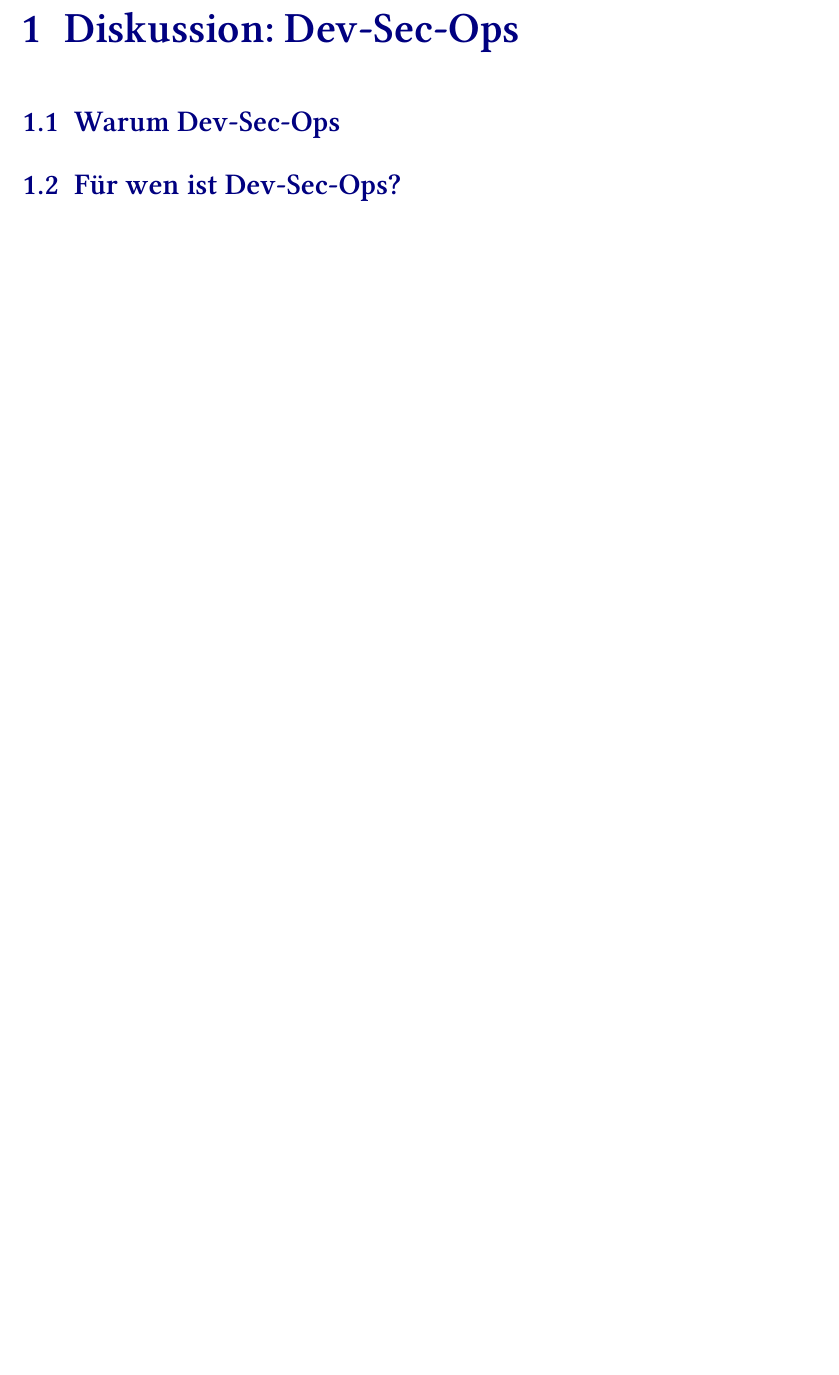
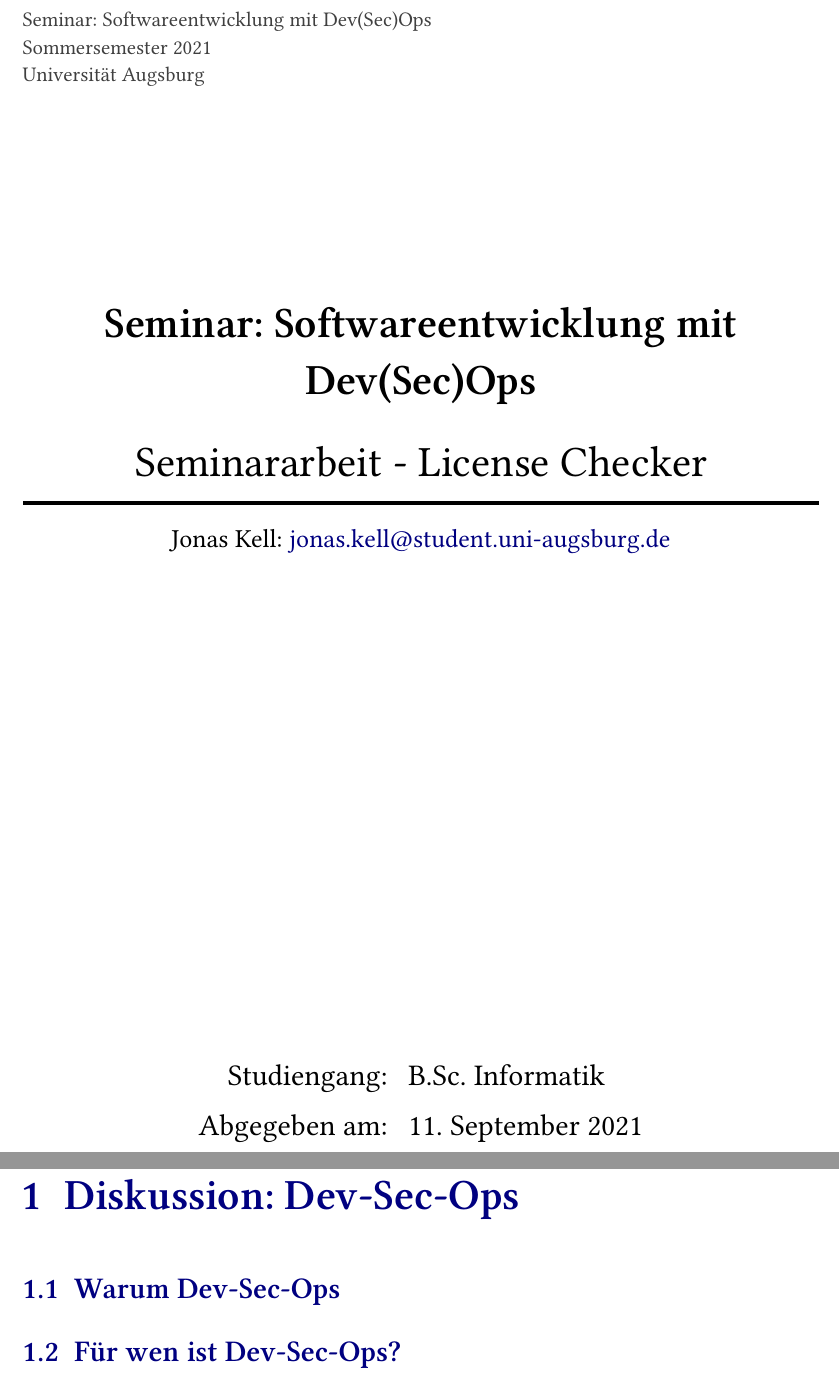
Before and after one commit to jonas-kell/seminar-dev-ops-2021, a LaTeX document (seminar-paper/Seminararbeit_Kell_Dev(Sec)Ops.tex, which reads seminar-paper/titlepage.tex): part of page 2 of 9 before the commit and two parts of pages 1 and 3 of 10 after it, the two joined at a grey line, cut at the place of the change, the shorter picture padded with empty space. Compiled offline with pdfLaTeX.

Commit message:
Title Page added

```diff
--- a/seminar-paper/Seminararbeit_Kell_Dev(Sec)Ops.tex
+++ b/seminar-paper/Seminararbeit_Kell_Dev(Sec)Ops.tex
@@ -12,7 +12,7 @@ toc=bibliographynumbered            %bibliography gets a number and is listed in
 \usepackage[T1]{fontenc}                        %correct encoding of output, technically not needed anymore
 \usepackage[english,ngerman]{babel}             %font that supports German and Englisch
 \usepackage{upgreek}                            %non-cursive Greek letters
-\usepackage[stretch=10,shrink=10,protrusion=true,expansion=true,final]{microtype}                          %prettier blocksatz
+\usepackage[stretch=10,shrink=10,protrusion=true,expansion=true,final]{microtype}                          %prettier Blocksatz
 \usepackage{hyperref}                           %links for everything
 \usepackage{color}                              %allows for setting in different colors
 \usepackage[autooneside=false,automark]{scrlayer-scrpage}%page-style with "Kolumnentitel" (title of current chapter is displayed at the top)
@@ -28,7 +28,7 @@ toc=bibliographynumbered            %bibliography gets a number and is listed in
 \usepackage[onehalfspacing]{setspace}           %control the spacing between lines and in enumeration lists
 \usepackage[backend=biber, style=phys, biblabel=brackets]{biblatex}         %citations with "modern" backend and an physics-accepted citation style
 \usepackage{graphicx}                           %work with graphics
-\usepackage{ragged2e}                           %ragged-commands (nicht-blocksatz einstellung)
+\usepackage{ragged2e}                           %ragged-commands (nicht-Blocksatz Einstellung)
 \usepackage{pdfpages}                           %allows including of pdfs into this pdf
 \usepackage{booktabs}                           %better table formatting
 \usepackage{multicol}                           %allows for the definition of multi-columns in tables
@@ -38,7 +38,7 @@ toc=bibliographynumbered            %bibliography gets a number and is listed in
 \usepackage{pgfplots}                           %better plotting with tikz
 \usepackage{float}                              %provides the "H" option for forcing placement of a figure
 \usepackage[section]{placeins}                  %provides the command "\FloatBarrier" to control the end of floatable regions for figures/tables
-\usepackage{floatpag}                           %make it possible for float-pages to not have a pagenumber
+\usepackage{floatpag}                           %make it possible for float-pages to not have a page number
 \usepackage{url}                                %sometimes needed by biblatex, technically no longer needed
 \usepackage{minted}                             %nice code highlighting
 \usepackage{accents}                            %better control over accents
--- /dev/null
+++ b/seminar-paper/titlepage.tex
@@ -0,0 +1,54 @@
+\newcommand{\authorI}{Jonas Kell}
+\newcommand{\mailI}{jonas.kell@student.uni-augsburg.de}
+
+%MODIFY HERE! ----------------------
+\newcommand{\veranstaltung}{Seminar: Softwareentwicklung mit Dev(Sec)Ops}
+\newcommand{\papertitle}{Seminararbeit - License Checker}
+%-----------------------------------
+
+\title{\papertitle}
+\author{\authorname}
+
+
+\begin{titlepage}
+\color{darkgray}
+\veranstaltung \\
+Sommersemester 2021\\
+Universität Augsburg\\
+
+\color{black}
+
+
+
+\begin{center}
+    \vspace*{3cm}
+
+    \Huge
+    \textbf{\veranstaltung}
+
+    \vspace{0.5cm}
+    \huge
+    \papertitle % Versuchstitel
+
+    \vspace{0.5cm}
+    \hrule height 0.07cm
+    \vspace{0.5cm}
+    \fontsize{15}{30}\selectfont
+
+    \authorI: \href{mailto:\mailI}{\mailI}
+\end{center}
+
+\vfill
+
+\noindent
+\fontsize{12}{30}\selectfont
+\renewcommand*{\arraystretch}{1.2}
+\Large
+\begin{center}
+    \begin{tabular}{rl}
+        Studiengang: &B.Sc. Informatik\\
+        Abgegeben am: &\today
+    \end{tabular}
+\end{center}
+\renewcommand*{\arraystretch}{1.5}
+\end{titlepage}
```
Also changed, not shown: seminar-paper/Seminararbeit_Kell_Dev(Sec)Ops.pdf, seminar-paper/Seminararbeit_Kell_Dev(Sec)Ops.tex (2 more changed lines).
